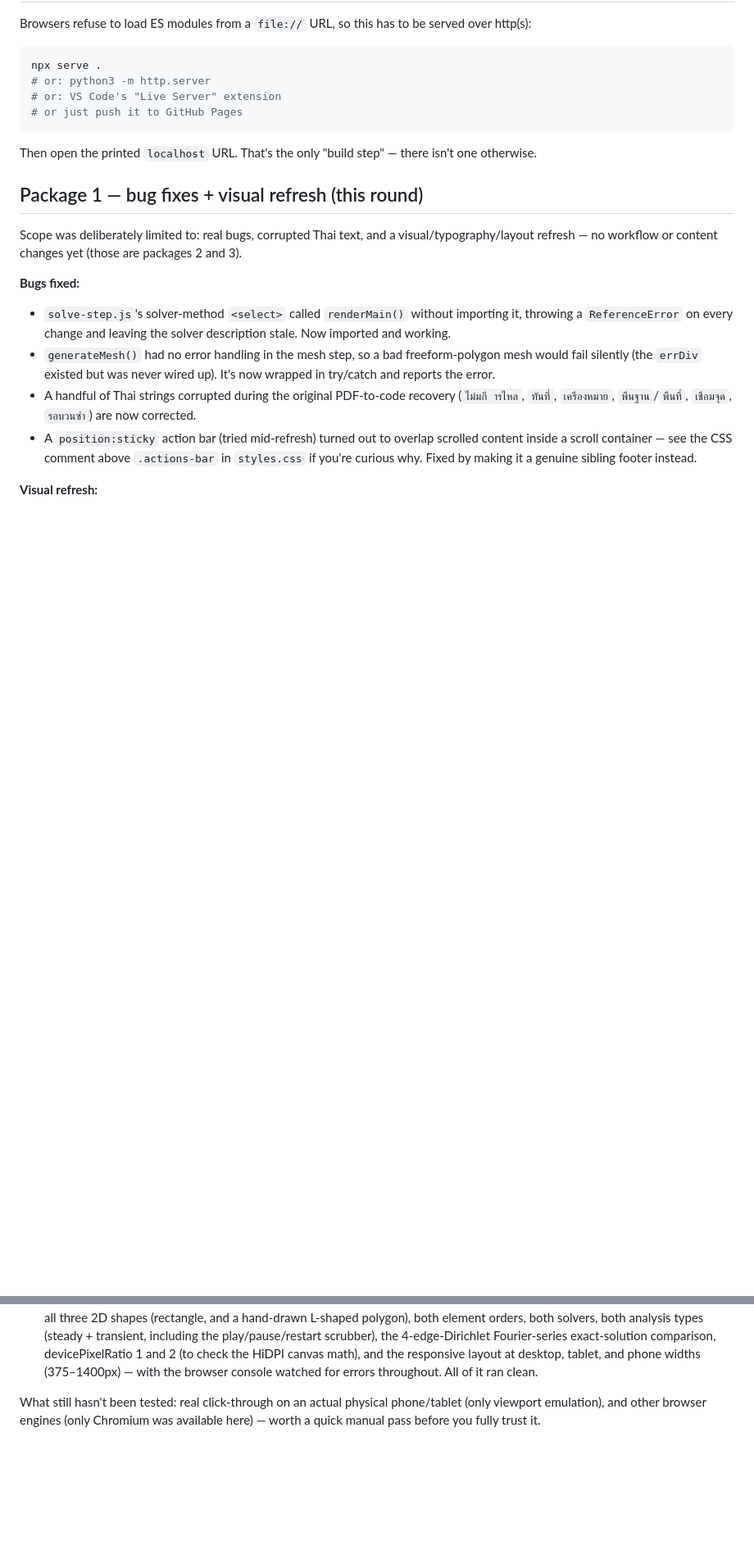
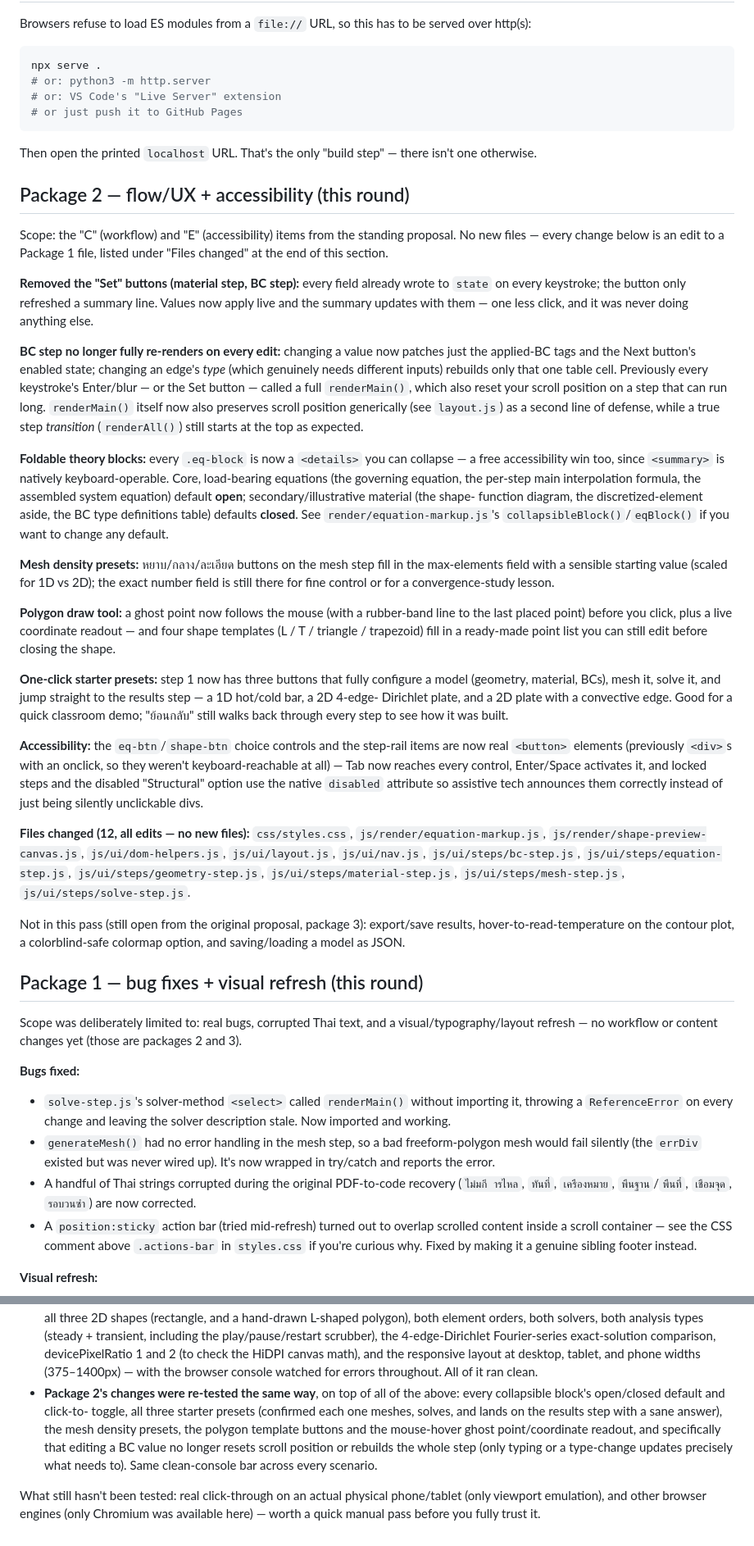
Before and after one commit to Sup-1996/FEMFEd, a Markdown page: README.md, 2 parts joined by grey strips. Shown at 82% size. GitHub-like rendering; blank space fills up the shorter version.

```diff
--- a/README.md
+++ b/README.md
@@ -19,6 +19,74 @@ npx serve .
 
 Then open the printed `localhost` URL. That's the only "build step" — there
 isn't one otherwise.
+
+## Package 2 — flow/UX + accessibility (this round)
+
+Scope: the "C" (workflow) and "E" (accessibility) items from the standing
+proposal. No new files — every change below is an edit to a Package 1
+file, listed under "Files changed" at the end of this section.
+
+**Removed the "Set" buttons (material step, BC step):** every field
+already wrote to `state` on every keystroke; the button only refreshed a
+summary line. Values now apply live and the summary updates with them —
+one less click, and it was never doing anything else.
+
+**BC step no longer fully re-renders on every edit:** changing a value
+now patches just the applied-BC tags and the Next button's enabled
+state; changing an edge's *type* (which genuinely needs different
+inputs) rebuilds only that one table cell. Previously every keystroke's
+Enter/blur — or the Set button — called a full `renderMain()`, which
+also reset your scroll position on a step that can run long. `renderMain()`
+itself now also preserves scroll position generically (see `layout.js`)
+as a second line of defense, while a true step *transition* (`renderAll()`)
+still starts at the top as expected.
+
+**Foldable theory blocks:** every `.eq-block` is now a `<details>` you
+can collapse — a free accessibility win too, since `<summary>` is
+natively keyboard-operable. Core, load-bearing equations (the governing
+equation, the per-step main interpolation formula, the assembled system
+equation) default **open**; secondary/illustrative material (the shape-
+function diagram, the discretized-element aside, the BC type
+definitions table) defaults **closed**. See `render/equation-markup.js`'s
+`collapsibleBlock()`/`eqBlock()` if you want to change any default.
+
+**Mesh density presets:** หยาบ/กลาง/ละเอียด buttons on the mesh step
+fill in the max-elements field with a sensible starting value (scaled
+for 1D vs 2D); the exact number field is still there for fine control
+or for a convergence-study lesson.
+
+**Polygon draw tool:** a ghost point now follows the mouse (with a
+rubber-band line to the last placed point) before you click, plus a
+live coordinate readout — and four shape templates (L / T / triangle /
+trapezoid) fill in a ready-made point list you can still edit before
+closing the shape.
+
+**One-click starter presets:** step 1 now has three buttons that fully
+configure a model (geometry, material, BCs), mesh it, solve it, and
+jump straight to the results step — a 1D hot/cold bar, a 2D 4-edge-
+Dirichlet plate, and a 2D plate with a convective edge. Good for a
+quick classroom demo; "ย้อนกลับ" still walks back through every step to
+see how it was built.
+
+**Accessibility:** the `eq-btn`/`shape-btn` choice controls and the
+step-rail items are now real `<button>` elements (previously `<div>`s
+with an onclick, so they weren't keyboard-reachable at all) — Tab now
+reaches every control, Enter/Space activates it, and locked steps and
+the disabled "Structural" option use the native `disabled` attribute
+so assistive tech announces them correctly instead of just being
+silently unclickable divs.
+
+**Files changed (12, all edits — no new files):**
+`css/styles.css`, `js/render/equation-markup.js`,
+`js/render/shape-preview-canvas.js`, `js/ui/dom-helpers.js`,
+`js/ui/layout.js`, `js/ui/nav.js`, `js/ui/steps/bc-step.js`,
+`js/ui/steps/equation-step.js`, `js/ui/steps/geometry-step.js`,
+`js/ui/steps/material-step.js`, `js/ui/steps/mesh-step.js`,
+`js/ui/steps/solve-step.js`.
+
+Not in this pass (still open from the original proposal, package 3):
+export/save results, hover-to-read-temperature on the contour plot, a
+colorblind-safe colormap option, and saving/loading a model as JSON.
 
 ## Package 1 — bug fixes + visual refresh (this round)
 
@@ -196,6 +264,15 @@ quadratic-transient overshoot warning) in:
   check the HiDPI canvas math), and the responsive layout at desktop,
   tablet, and phone widths (375–1400px) — with the browser console
   watched for errors throughout. All of it ran clean.
+- **Package 2's changes were re-tested the same way**, on top of all of
+  the above: every collapsible block's open/closed default and click-to-
+  toggle, all three starter presets (confirmed each one meshes, solves,
+  and lands on the results step with a sane answer), the mesh density
+  presets, the polygon template buttons and the mouse-hover ghost
+  point/coordinate readout, and specifically that editing a BC value no
+  longer resets scroll position or rebuilds the whole step (only typing
+  or a type-change updates precisely what needs to). Same clean-console
+  bar across every scenario.
 
 What still hasn't been tested: real click-through on an actual physical
 phone/tablet (only viewport emulation), and other browser engines
```
